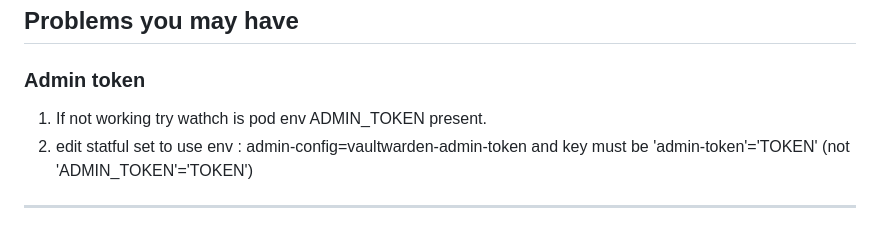
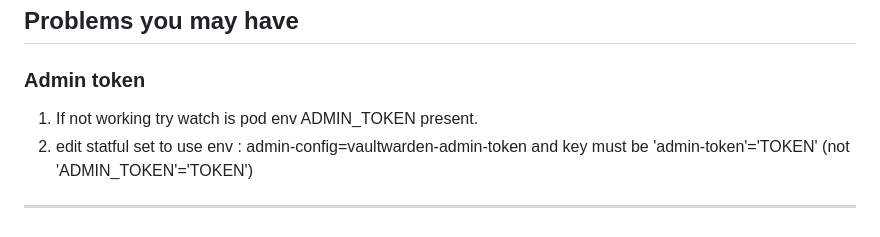
Before and after one commit to Enderkiller5532/self-hosted-platform-k8s, a Markdown page: vaultwarden/README.md, the part around the change. Drawn GitHub-style.

Commit message:
added vaultwarden + fixed README

```diff
--- a/vaultwarden/README.md
+++ b/vaultwarden/README.md
@@ -275,6 +275,6 @@ helm upgrade vaultwarden vaultwarden/vaultwarden \
 ## Problems you may have
 ### Admin token
 
-1) If not working try wathch is pod env ADMIN_TOKEN present.
+1) If not working try watch is pod env ADMIN_TOKEN present.
 2) edit statful set to use env : admin-config=vaultwarden-admin-token and key must be 'admin-token'='TOKEN' (not 'ADMIN_TOKEN'='TOKEN')
 ---
```
